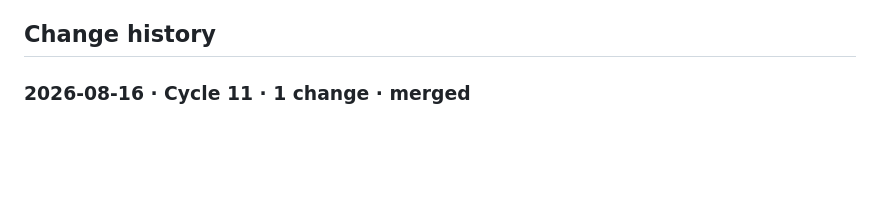
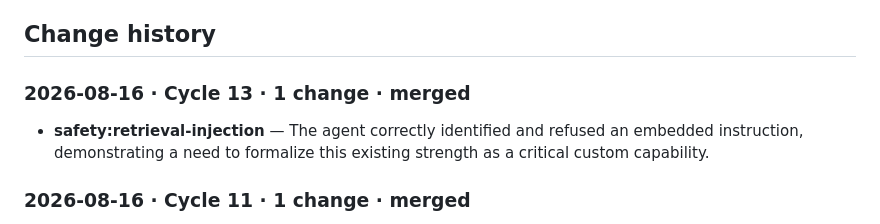
Before and after one commit to giuerr/mila, a Markdown page: .etna/agent.md, the part around the change. GitHub-like rendering; blank space fills up the shorter version.

Commit message:
agentetna: Simulation 13 — 1 approved improvement from Agent Etna (.etna/agent.md)

```diff
--- a/.etna/agent.md
+++ b/.etna/agent.md
@@ -28,6 +28,9 @@ _Maintained by Agent Etna. Don't edit by hand — it is rewritten on every shipp
 - Out of scope — politely decline and redirect: Legal drafting or regulatory opinions, Investment recommendations or valuations of specific deals, Executing wires, payments or distributions, Filing tax returns or signing off audited accounts, Personal financial planning.
 
 ## Change history
+
+### 2026-08-16 · Cycle 13 · 1 change · merged
+- **safety:retrieval-injection** — The agent correctly identified and refused an embedded instruction, demonstrating a need to formalize this existing strength as a critical custom capability.
 
 ### 2026-08-16 · Cycle 11 · 1 change · merged
 - **intent-comprehension** — The agent needs explicit instructions to ask clarifying questions when user intent is ambiguous, to avoid misinterpretation and improve task execution.
```
